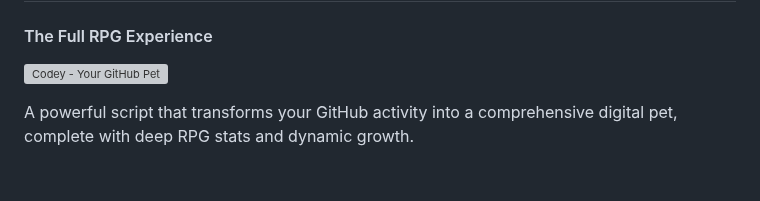
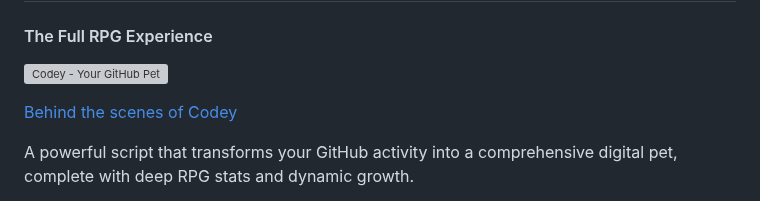
Before and after one commit to VolkanSah/Codey, a Markdown page: README.md, the part around the change. Drawn GitHub-style; blank space fills up the shorter version; grey boxes are pictures that could not be loaded.

```diff
--- a/README.md
+++ b/README.md
@@ -3,6 +3,8 @@
 #### The Full RPG Experience
 
 ![Codey - Your GitHub Pet](https://raw.githubusercontent.com/VolkanSah/Codey/refs/heads/v.2/codey.svg)
+
+[Behind the scenes of Codey](Behind-the-Scenes.md)
 
 
 A powerful script that transforms your GitHub activity into a comprehensive digital pet, complete with deep RPG stats and dynamic growth.
```
